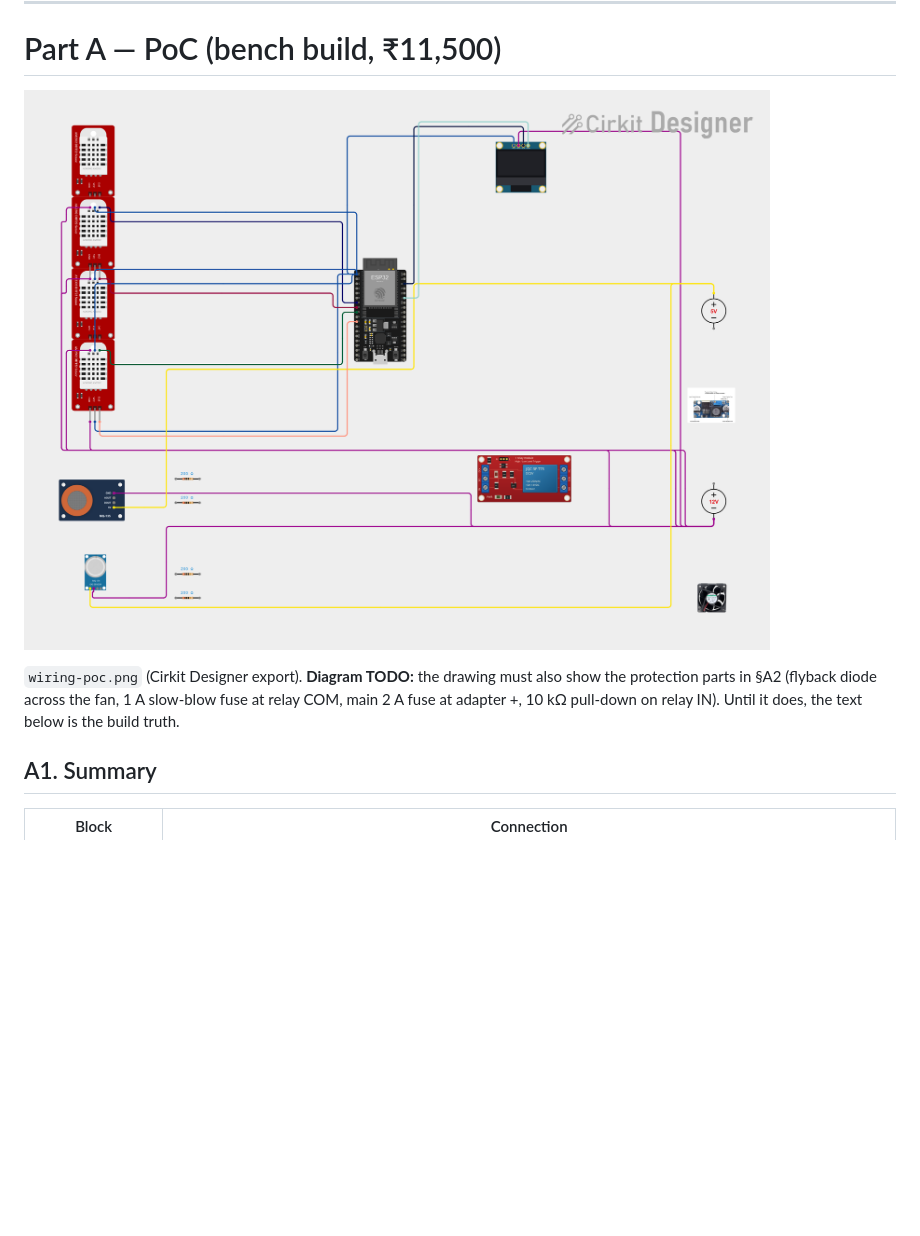
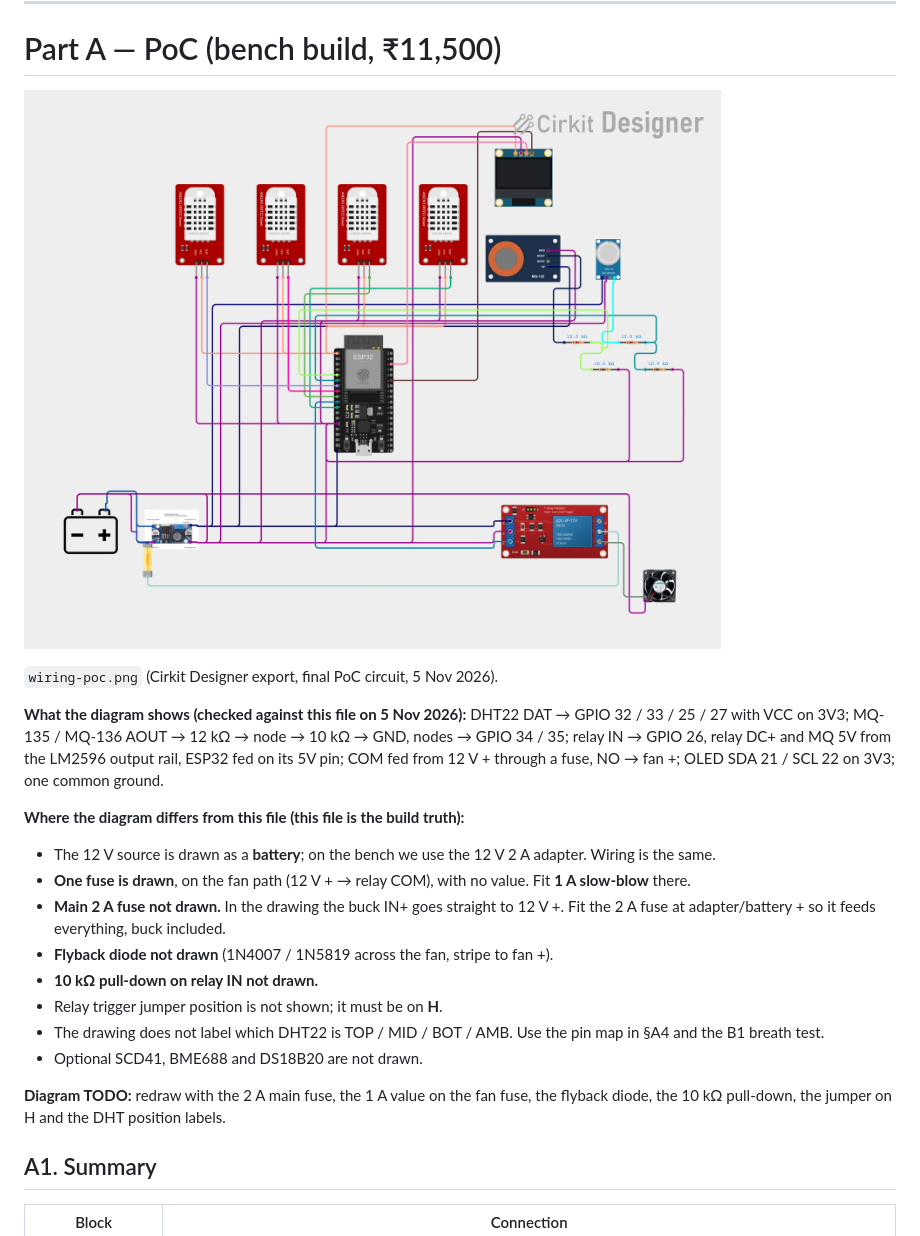
Before and after one commit to aru-yadav/kanda-rakshak, a Markdown page: docs/hardware/HARDWARE.md, the part around the change. GitHub-like rendering; pictures changed too: docs/hardware/wiring-poc.png; blank space fills up the shorter version.

Commit message:
docs(hardware): final PoC circuit export, record where it differs from HARDWARE.md
Co-Authored-By: Claude Opus 5.5 <noreply@anthropic.com>

```diff
--- a/docs/hardware/HARDWARE.md
+++ b/docs/hardware/HARDWARE.md
@@ -17,7 +17,21 @@ Pin truth: `firmware/include/config.h`. This file must match it.
 
 ![PoC circuit](wiring-poc.png)
 
-`wiring-poc.png` (Cirkit Designer export). **Diagram TODO:** the drawing must also show the protection parts in §A2 (flyback diode across the fan, 1 A slow-blow fuse at relay COM, main 2 A fuse at adapter +, 10 kΩ pull-down on relay IN). Until it does, the text below is the build truth.
+`wiring-poc.png` (Cirkit Designer export, final PoC circuit, 5 Nov 2026).
+
+**What the diagram shows (checked against this file on 5 Nov 2026):** DHT22 DAT → GPIO 32 / 33 / 25 / 27 with VCC on 3V3; MQ-135 / MQ-136 AOUT → 12 kΩ → node → 10 kΩ → GND, nodes → GPIO 34 / 35; relay IN → GPIO 26, relay DC+ and MQ 5V from the LM2596 output rail, ESP32 fed on its 5V pin; COM fed from 12 V + through a fuse, NO → fan +; OLED SDA 21 / SCL 22 on 3V3; one common ground.
+
+**Where the diagram differs from this file (this file is the build truth):**
+- The 12 V source is drawn as a **battery**; on the bench we use the 12 V 2 A adapter. Wiring is the same.
+- **One fuse is drawn**, on the fan path (12 V + → relay COM), with no value. Fit **1 A slow-blow** there.
+- **Main 2 A fuse not drawn.** In the drawing the buck IN+ goes straight to 12 V +. Fit the 2 A fuse at adapter/battery + so it feeds everything, buck included.
+- **Flyback diode not drawn** (1N4007 / 1N5819 across the fan, stripe to fan +).
+- **10 kΩ pull-down on relay IN not drawn.**
+- Relay trigger jumper position is not shown; it must be on **H**.
+- The drawing does not label which DHT22 is TOP / MID / BOT / AMB. Use the pin map in §A4 and the B1 breath test.
+- Optional SCD41, BME688 and DS18B20 are not drawn.
+
+**Diagram TODO:** redraw with the 2 A main fuse, the 1 A value on the fan fuse, the flyback diode, the 10 kΩ pull-down, the jumper on H and the DHT position labels.
 
 ## A1. Summary
 
```
